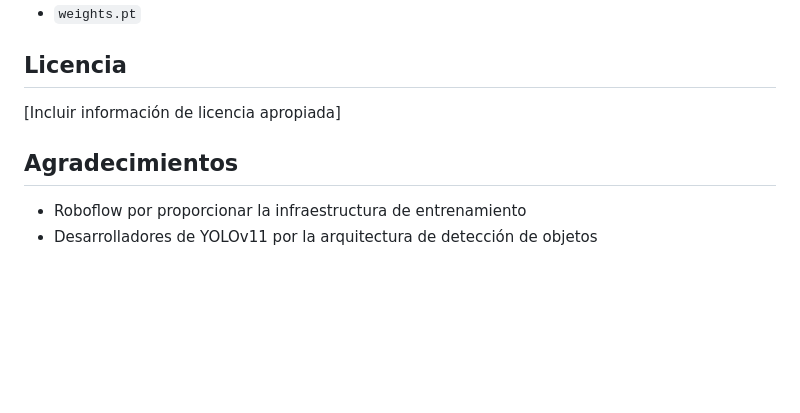
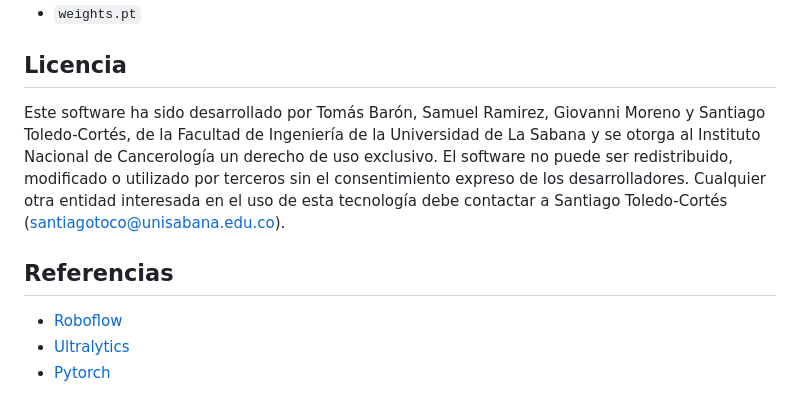
Before and after one commit to Tommybg/Instituto_cancerologico_lavadodemanos, a Markdown page: README.md, the part around the change. Rendered like a GitHub page; blank space fills up the shorter version.

Commit message:
Update README.md
licencia

```diff
--- a/README.md
+++ b/README.md
@@ -96,9 +96,10 @@ Los pesos del modelo entrenado están disponibles en el directorio `weights`:
 
 ## Licencia
 
-[Incluir información de licencia apropiada]
+Este software ha sido desarrollado por Tomás Barón, Samuel Ramirez, Giovanni Moreno y Santiago Toledo-Cortés, de la Facultad de Ingeniería de la Universidad de La Sabana y se otorga al Instituto Nacional de Cancerología un derecho de uso exclusivo. El software no puede ser redistribuido, modificado o utilizado por terceros sin el consentimiento expreso de los desarrolladores. Cualquier otra entidad interesada en el uso de esta tecnología debe contactar a Santiago Toledo-Cortés (santiagotoco@unisabana.edu.co).
 
-## Agradecimientos
+## Referencias
 
-- Roboflow por proporcionar la infraestructura de entrenamiento
-- Desarrolladores de YOLOv11 por la arquitectura de detección de objetos
+- [Roboflow](https://roboflow.com/)
+- [Ultralytics](https://www.ultralytics.com/)
+- [Pytorch](https://pytorch.org/)
```
